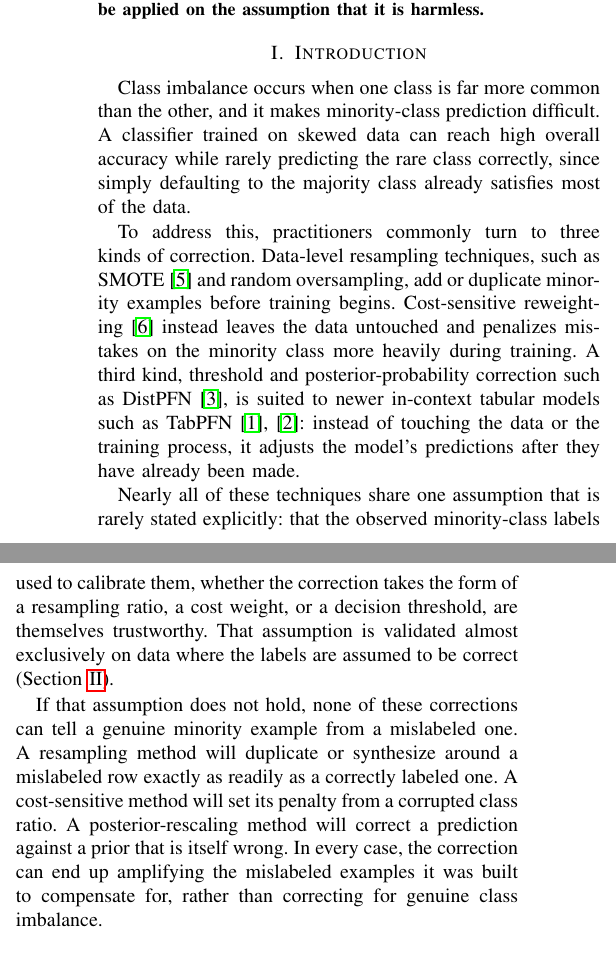
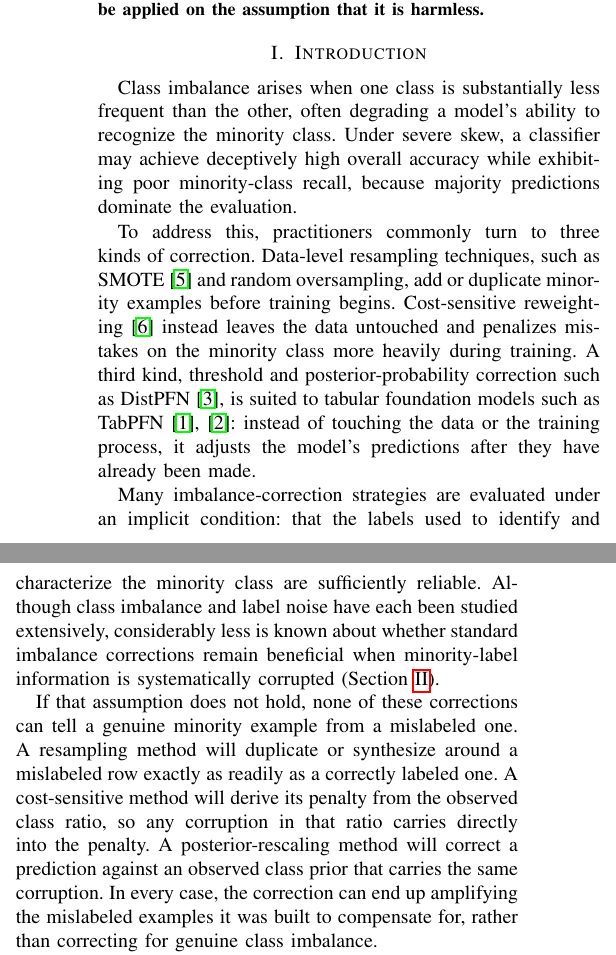
Before and after one commit to darkamgel/Imbalance-Correction, a LaTeX paper (paper/main.tex, which reads paper/sections/01_introduction.tex): two parts of the columns of page 1 of 3, joined at a grey line, cut so that both start at the same text. Compiled offline with pdfLaTeX.

Commit message:
Merge user's Introduction revision: keep improvements, fix bug and two regressions
Kept genuine improvements from the user's edit: more precise para 1
terminology (minority-class recall), a more accurate para 3 gap
statement matching Related Work's actual two-literatures structure,
'tabular foundation models' terminology, and the reworded contribution
bullets 2/3 ('validate against... document', 'operationalize
robustness').

Fixed one hard bug: 'applied to, andNo correction remains...' had a
missing space, a literal typo that would render as a garbled word.

Fixed two structural regressions the edit introduced: the three
parallel failure-mode sentences (resampling/cost-sensitive/posterior-
rescaling) had drifted from consistent 'will X' phrasing into mixed
tenses with a premature 'as in our experiments' aside and a false
'then' sequencing between two independent cases; restored parallel
structure. RQ4 had grown to 26 words against RQ1-3's 11-13, breaking
the short single-clause convention fixed earlier in the session;
shortened while keeping the oracle-prior precision.

Also changed 'implementation discrepancy' back to 'implementation
error' in bullet 2 -- factual precision, not a bug fix: the authors'
reference driver has a documented, verified bug (silently swallowed
AxisError), not just a difference of interpretation.

```diff
--- a/paper/sections/01_introduction.tex
+++ b/paper/sections/01_introduction.tex
@@ -1,10 +1,11 @@
 \section{Introduction}
 \label{sec:introduction}
 
-Class imbalance occurs when one class is far more common than the other, and it
-makes minority-class prediction difficult. A classifier trained on skewed data can
-reach high overall accuracy while rarely predicting the rare class correctly, since
-simply defaulting to the majority class already satisfies most of the data.
+Class imbalance arises when one class is substantially less frequent than the
+other, often degrading a model's ability to recognize the minority class. Under
+severe skew, a classifier may achieve deceptively high overall accuracy while
+exhibiting poor minority-class recall, because majority predictions dominate the
+evaluation.
 
 To address this, practitioners commonly turn to three kinds of correction.
 Data-level resampling techniques, such as SMOTE~\cite{chawla2002smote} and random
@@ -12,24 +13,25 @@ oversampling, add or duplicate minority examples before training begins.
 Cost-sensitive reweighting~\cite{elkan2001costsensitive} instead leaves the data
 untouched and penalizes mistakes on the minority class more heavily during
 training. A third kind, threshold and posterior-probability correction such as
-DistPFN~\cite{lee2026distpfn}, is suited to newer in-context tabular models such as
+DistPFN~\cite{lee2026distpfn}, is suited to tabular foundation models such as
 TabPFN~\cite{hollmann2023tabpfn,hollmann2025tabpfnv2}: instead of touching the data
 or the training process, it adjusts the model's predictions after they have
 already been made.
 
-Nearly all of these techniques share one assumption that is rarely stated
-explicitly: that the observed minority-class labels used to calibrate them, whether
-the correction takes the form of a resampling ratio, a cost weight, or a decision
-threshold, are themselves trustworthy. That assumption is validated almost
-exclusively on data where the labels are assumed to be correct
-(Section~\ref{sec:related-work}).
+Many imbalance-correction strategies are evaluated under an implicit condition:
+that the labels used to identify and characterize the minority class are
+sufficiently reliable. Although class imbalance and label noise have each been
+studied extensively, considerably less is known about whether standard imbalance
+corrections remain beneficial when minority-label information is systematically
+corrupted (Section~\ref{sec:related-work}).
 
 If that assumption does not hold, none of these corrections can tell a genuine
-minority example from a mislabeled one. A resampling
-method will duplicate or synthesize around a mislabeled row exactly as readily as a
-correctly labeled one. A cost-sensitive method will set its penalty from a corrupted
-class ratio. A posterior-rescaling method will correct a prediction against a prior
-that is itself wrong. In every case, the correction can end up amplifying the
+minority example from a mislabeled one. A resampling method will duplicate or
+synthesize around a mislabeled row exactly as readily as a correctly labeled one. A
+cost-sensitive method will derive its penalty from the observed class ratio, so any
+corruption in that ratio carries directly into the penalty. A posterior-rescaling
+method will correct a prediction against an observed class prior that carries the
+same corruption. In every case, the correction can end up amplifying the
 mislabeled examples it was built to compensate for, rather than correcting for
 genuine class imbalance.
 
@@ -64,4 +66,3 @@ correction underperforms its uncorrected baseline. The break-even contamination
 rate answers RQ3, and the Prior Sensitivity Gap answers RQ4. Each metric is
 defined precisely in Section~\ref{sec:methods}.
 
-Our central finding is that every correction method tested can, at a realistic
```
Also changed, not shown: paper/sections/01_introduction.tex (31 more changed lines).
